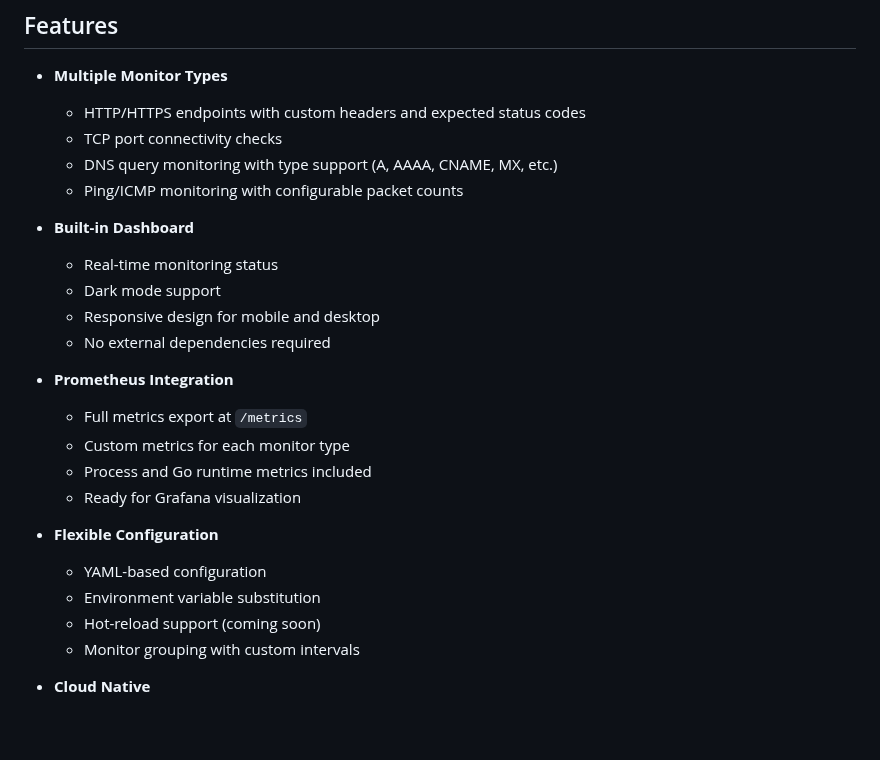
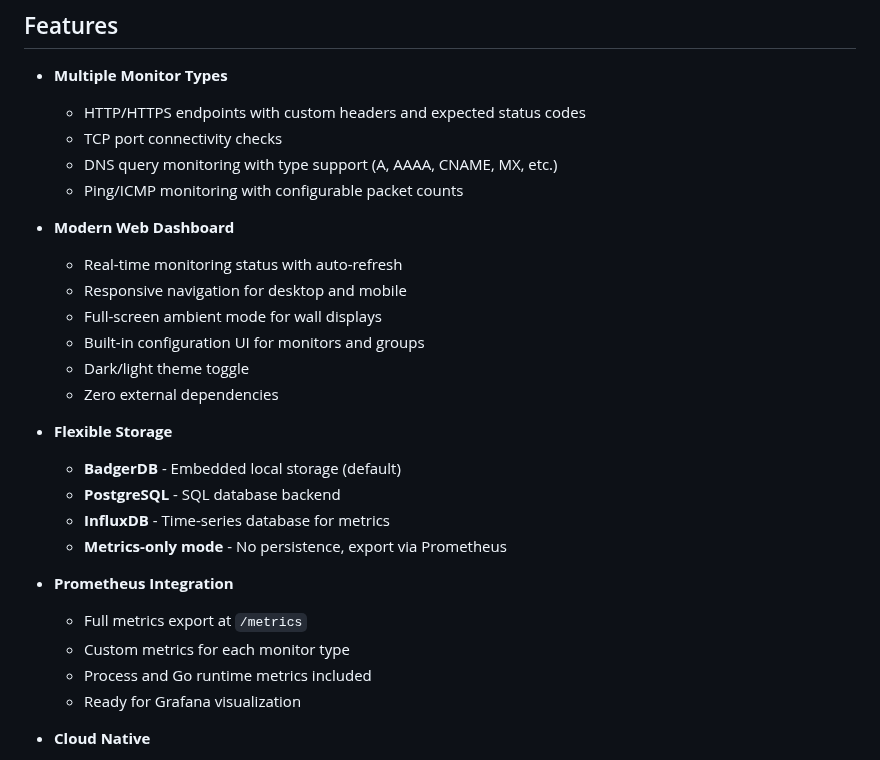
Before and after one commit to 1broseidon/hallmonitor, a Markdown page: README.md, the part around the change. Drawn GitHub-style; blank space fills up the shorter version.

Commit message:
docs: update features with navigation UI and storage backends

```diff
--- a/README.md
+++ b/README.md
@@ -16,23 +16,25 @@ Hall Monitor is a Go-based monitoring solution designed for home labs and cloud-
   - DNS query monitoring with type support (A, AAAA, CNAME, MX, etc.)
   - Ping/ICMP monitoring with configurable packet counts
 
-- **Built-in Dashboard**
-  - Real-time monitoring status
-  - Dark mode support
-  - Responsive design for mobile and desktop
-  - No external dependencies required
+- **Modern Web Dashboard**
+  - Real-time monitoring status with auto-refresh
+  - Responsive navigation for desktop and mobile
+  - Full-screen ambient mode for wall displays
+  - Built-in configuration UI for monitors and groups
+  - Dark/light theme toggle
+  - Zero external dependencies
+
+- **Flexible Storage**
+  - **BadgerDB** - Embedded local storage (default)
+  - **PostgreSQL** - SQL database backend
+  - **InfluxDB** - Time-series database for metrics
+  - **Metrics-only mode** - No persistence, export via Prometheus
 
 - **Prometheus Integration**
   - Full metrics export at `/metrics`
   - Custom metrics for each monitor type
   - Process and Go runtime metrics included
   - Ready for Grafana visualization
-
-- **Flexible Configuration**
-  - YAML-based configuration
-  - Environment variable substitution
-  - Hot-reload support (coming soon)
-  - Monitor grouping with custom intervals
 
 - **Cloud Native**
   - Docker and Docker Compose support
```
